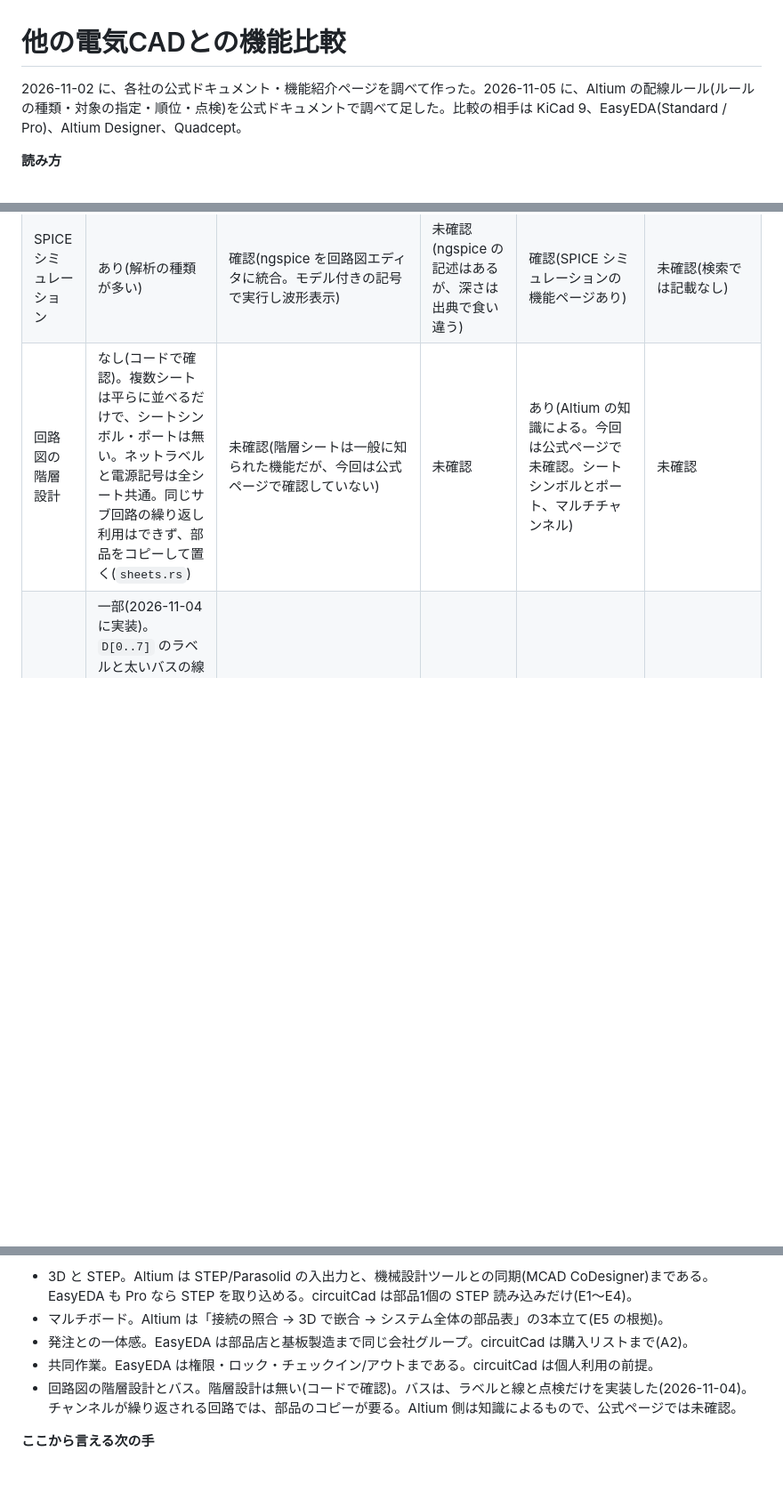
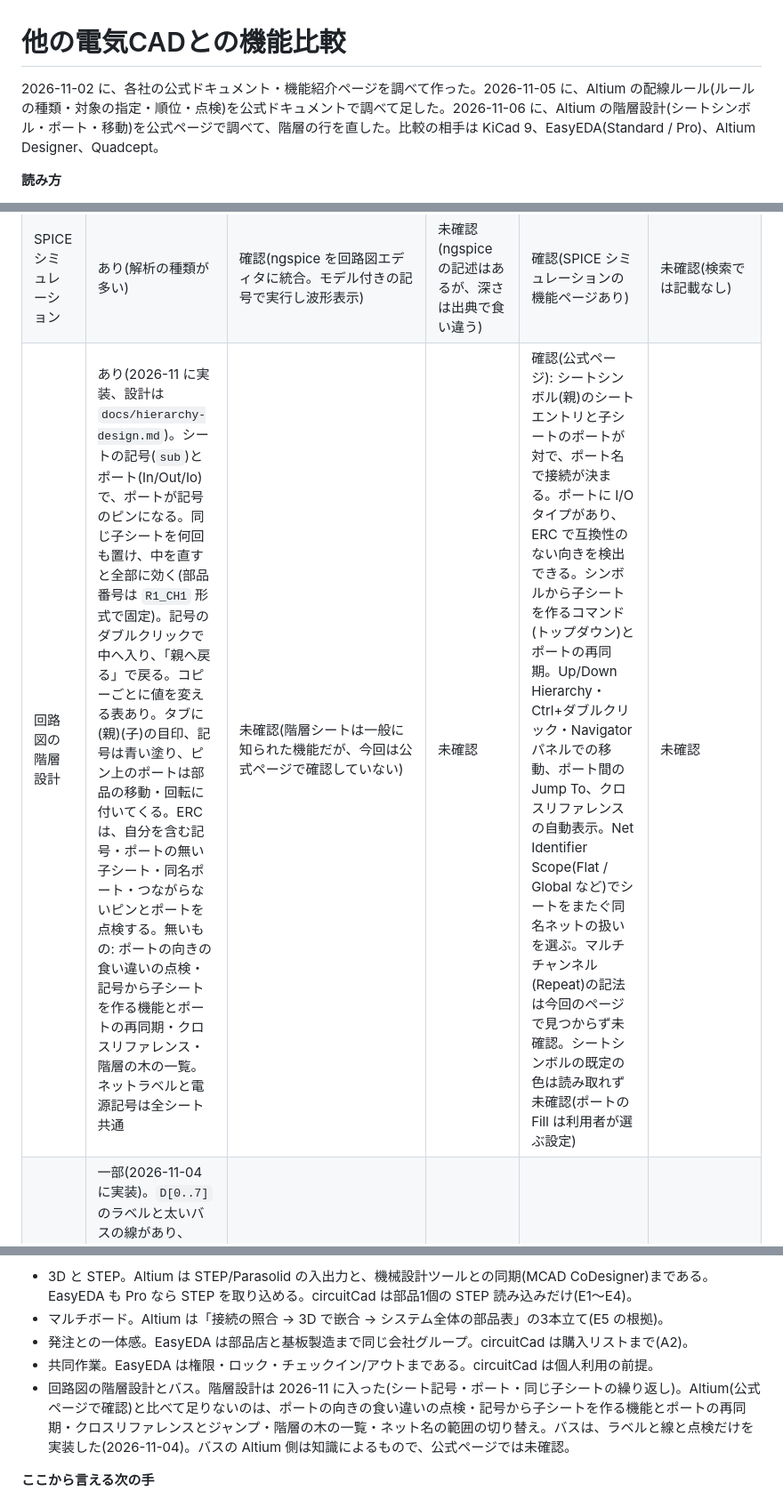
Before and after one commit to K2EXTER/circuitCad, a Markdown page: docs/competitor-comparison.md, 3 parts joined by grey strips. Shown at 89% size. Drawn GitHub-style; blank space fills up the shorter version.

Commit message:
Comparison table: hierarchy row now matches the code; Altium column checked against its official page
Co-Authored-By: Claude Sonnet 5.5 <noreply@anthropic.com>

```diff
--- a/docs/competitor-comparison.md
+++ b/docs/competitor-comparison.md
@@ -1,6 +1,6 @@
 # 他の電気CADとの機能比較
 
-2026-11-02 に、各社の公式ドキュメント・機能紹介ページを調べて作った。2026-11-05 に、Altium の配線ルール(ルールの種類・対象の指定・順位・点検)を公式ドキュメントで調べて足した。比較の相手は KiCad 9、EasyEDA(Standard / Pro)、Altium Designer、Quadcept。
+2026-11-02 に、各社の公式ドキュメント・機能紹介ページを調べて作った。2026-11-05 に、Altium の配線ルール(ルールの種類・対象の指定・順位・点検)を公式ドキュメントで調べて足した。2026-11-06 に、Altium の階層設計(シートシンボル・ポート・移動)を公式ページで調べて、階層の行を直した。比較の相手は KiCad 9、EasyEDA(Standard / Pro)、Altium Designer、Quadcept。
 
 **読み方**
 - 「確認」= 下の出典の公式ページに書いてあったこと。
@@ -14,7 +14,7 @@
 |---|---|---|---|---|---|
 | 回路図 → 基板 → 製造データ | あり | 確認 | 確認 | 確認 | 確認(回路図 Circuit Designer、基板 PCB Designer/3D) |
 | SPICE シミュレーション | あり(解析の種類が多い) | 確認(ngspice を回路図エディタに統合。モデル付きの記号で実行し波形表示) | 未確認(ngspice の記述はあるが、深さは出典で食い違う) | 確認(SPICE シミュレーションの機能ページあり) | 未確認(検索では記載なし) |
-| 回路図の階層設計 | なし(コードで確認)。複数シートは平らに並べるだけで、シートシンボル・ポートは無い。ネットラベルと電源記号は全シート共通。同じサブ回路の繰り返し利用はできず、部品をコピーして置く(`sheets.rs`) | 未確認(階層シートは一般に知られた機能だが、今回は公式ページで確認していない) | 未確認 | あり(Altium の知識による。今回は公式ページで未確認。シートシンボルとポート、マルチチャンネル) | 未確認 |
+| 回路図の階層設計 | あり(2026-11 に実装、設計は `docs/hierarchy-design.md`)。シートの記号(`sub`)とポート(In/Out/Io)で、ポートが記号のピンになる。同じ子シートを何回も置け、中を直すと全部に効く(部品番号は `R1_CH1` 形式で固定)。記号のダブルクリックで中へ入り、「親へ戻る」で戻る。コピーごとに値を変える表あり。タブに(親)(子)の目印、記号は青い塗り、ピン上のポートは部品の移動・回転に付いてくる。ERC は、自分を含む記号・ポートの無い子シート・同名ポート・つながらないピンとポートを点検する。無いもの: ポートの向きの食い違いの点検・記号から子シートを作る機能とポートの再同期・クロスリファレンス・階層の木の一覧。ネットラベルと電源記号は全シート共通 | 未確認(階層シートは一般に知られた機能だが、今回は公式ページで確認していない) | 未確認 | 確認(公式ページ): シートシンボル(親)のシートエントリと子シートのポートが対で、ポート名で接続が決まる。ポートに I/O タイプがあり、ERC で互換性のない向きを検出できる。シンボルから子シートを作るコマンド(トップダウン)とポートの再同期。Up/Down Hierarchy・Ctrl+ダブルクリック・Navigator パネルでの移動、ポート間の Jump To、クロスリファレンスの自動表示。Net Identifier Scope(Flat / Global など)でシートをまたぐ同名ネットの扱いを選ぶ。マルチチャンネル(Repeat)の記法は今回のページで見つからず未確認。シートシンボルの既定の色は読み取れず未確認(ポートの Fill は利用者が選ぶ設定) | 未確認 |
 | 回路図のバス | 一部(2026-11-04 に実装)。`D[0..7]` のラベルと太いバスの線があり、ERC が番号の抜け・範囲外・幅の食い違いを点検する。バスは何もつながない見た目で、各ピンには D0〜D7 のラベルをラベルツールの連番で付ける。バスエントリ(斜めの引き出し線)・ピン名がバスのピンは無い | 未確認 | 未確認 | あり(Altium の知識による。今回は公式ページで未確認) | 未確認 |
 | 自動配線 | あり | 本体には無い(確認)。Freerouting をプラグインとして入れる形で、JRE が要る。KiCad 側は組み込む予定を当面持たない旨の古い書き込みあり | Pro は内蔵、Standard は外部プラグイン(確認) | 内蔵の自動配線(トポロジカルルーター)と、選んだネットを整えて引く ActiveRoute(確認) | セミオートルーター(確認) |
 | 手で引くときの配線 | あり(押しのけ、垂直な出入り、延長線トラッキング。差動ペアは相手線も一緒に押して間隔を保つ) | 押しのけ配線の内蔵ルーター(CERN 製。確認、出典は古い講演と掲示板)。差動ペアを無視して押しのけることがあるという報告あり | 未確認 | 歩み寄り(walkaround)・寄り添い(hug)・押しのけ(push)の3モード(確認) | 未確認 |
@@ -47,7 +47,7 @@
 - マルチボード。Altium は「接続の照合 → 3D で嵌合 → システム全体の部品表」の3本立て(E5 の根拠)。
 - 発注との一体感。EasyEDA は部品店と基板製造まで同じ会社グループ。circuitCad は購入リストまで(A2)。
 - 共同作業。EasyEDA は権限・ロック・チェックイン/アウトまである。circuitCad は個人利用の前提。
-- 回路図の階層設計とバス。階層設計は無い(コードで確認)。バスは、ラベルと線と点検だけを実装した(2026-11-04)。チャンネルが繰り返される回路では、部品のコピーが要る。Altium 側は知識によるもので、公式ページでは未確認。
+- 回路図の階層設計とバス。階層設計は 2026-11 に入った(シート記号・ポート・同じ子シートの繰り返し)。Altium(公式ページで確認)と比べて足りないのは、ポートの向きの食い違いの点検・記号から子シートを作る機能とポートの再同期・クロスリファレンスとジャンプ・階層の木の一覧・ネット名の範囲の切り替え。バスは、ラベルと線と点検だけを実装した(2026-11-04)。バスの Altium 側は知識によるもので、公式ページでは未確認。
 
 **ここから言える次の手**
 - 「初学者が基板を発注して終わるまで」を考えると、効きそうなのは **発注との一体感(A2 の型番確認、購入リスト)** と **3D(E1〜E3)**。マルチボードは3Dのあと(`candidates.md` の方針どおり)。
```
Also changed, not shown: other parts of docs/competitor-comparison.md (+1 -0 lines).
